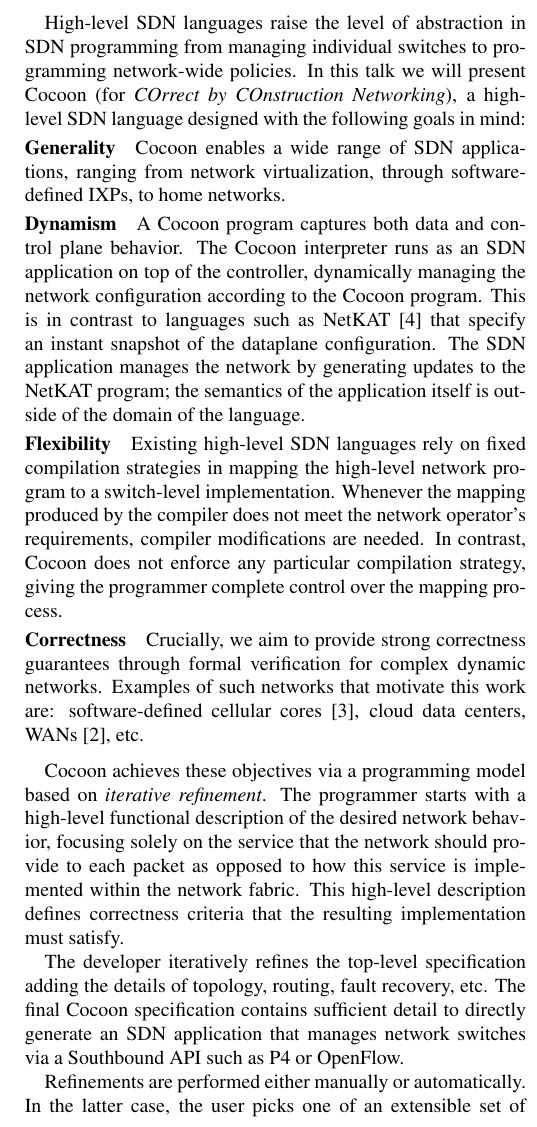
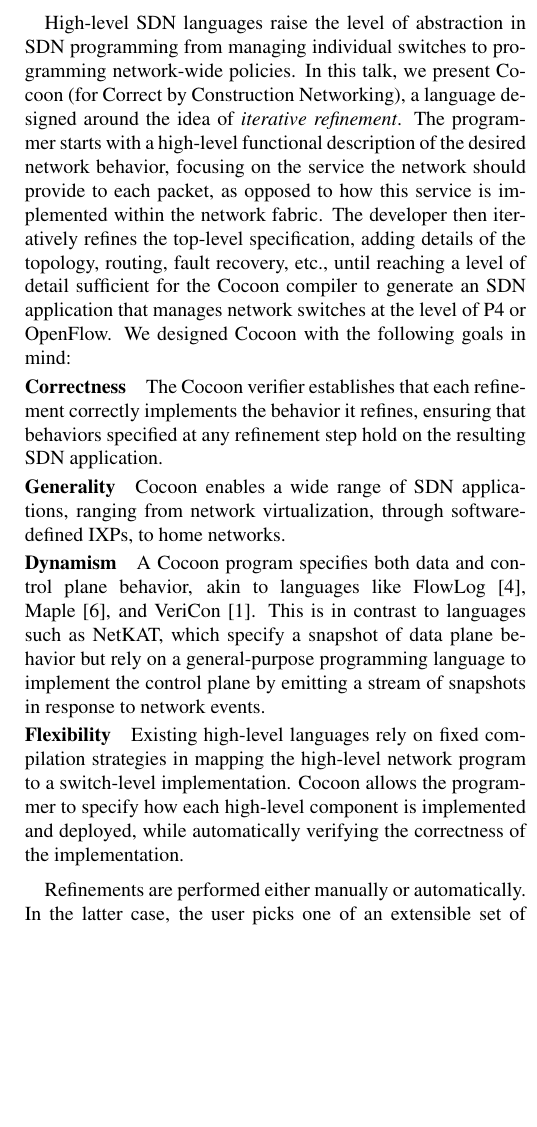
Before and after one commit to ryzhyk/cocoon, a LaTeX document (doc/netpl16/paper.tex): part of one column of the page, cut so that both start at the same text, the shorter picture padded with empty space. Compiled offline with pdfLaTeX.

Commit message:
Cole's feedback

```diff
--- a/doc/netpl16/paper.tex
+++ b/doc/netpl16/paper.tex
@@ -57,9 +57,29 @@
 
 High-level SDN languages raise the level of abstraction in SDN
 programming from managing individual switches to programming
-network-wide policies.  In this talk we will present Cocoon (for
-\emph{COrrect by COnstruction Networking}), a high-level SDN
-language designed with the following goals in mind:
+network-wide policies.  In this talk, we present Cocoon (for
+Correct by Construction Networking), a language designed around
+the idea of \emph{iterative refinement}.  The programmer starts
+with a high-level functional description of the desired network
+behavior, focusing on the service the network should provide to
+each packet, as opposed to how this service is implemented within
+the network fabric.  The developer then iteratively refines the
+top-level specification, adding details of the topology, routing,
+fault recovery, etc., until reaching a level of detail sufficient
+for the Cocoon compiler to generate an SDN application that
+manages network switches at the level of P4 or OpenFlow.  We
+designed Cocoon with the following goals in mind:
+
+\paragraph{Correctness} The Cocoon verifier establishes that each
+refinement correctly implements the behavior it refines, ensuring
+that behaviors specified at any refinement step hold on the
+resulting SDN application.
+
+%Crucially, we aim to provide strong correctness guarantees through
+%formal verification for complex dynamic networks.  Examples of
+%such networks that motivate this work are: software-defined
+%cellular cores~\cite{Jin_LVR_13}, cloud data centers,
+%WANs~\cite{Jain_KMOPSVWZZZHSV_13}, etc.
 
 \paragraph{Generality} Cocoon enables a wide range of SDN
 applications, ranging from network virtualization, through
@@ -69,46 +89,57 @@
 %particular application domain, such as service
 %chaining~\cite{Hinrichs_GCMS_09} or virtualization~\cite{neutron}.
 
-\paragraph{Dynamism} A Cocoon program captures both data and
-control plane behavior.  The Cocoon interpreter runs as an SDN
-application on top of the controller, dynamically managing the
-network configuration according to the Cocoon program.  This is in
-contrast to languages such as NetKAT~\cite{Smolka_EFG_15} that
-specify an instant snapshot of the dataplane configuration.  The
-SDN application manages the network by generating updates to the
-NetKAT program; the semantics of the application itself is outside
-of the domain of the language.
+\paragraph{Dynamism} A Cocoon program specifies both data and
+control plane behavior, akin to languages like
+FlowLog~\cite{Nelson_FSK_14}, Maple~\cite{Voellmy_WYFH_13}, and
+VeriCon~\cite{Ball_BGIKSSV_14}.  This is in contrast to languages
+such as NetKAT, which specify a snapshot of data plane behavior
+but rely on a general-purpose programming language to implement
+the control plane by emitting a stream of snapshots in response to
+network events.
 
-\paragraph{Flexibility} Existing high-level SDN languages rely on
+%A Cocoon program captures both data and control plane behavior.
+%The Cocoon interpreter runs as an SDN application on top of the
+%controller, dynamically managing the network configuration
+%according to the Cocoon program.  This is in contrast to languages
+%such as NetKAT~\cite{Smolka_EFG_15} that specify an instant
+%snapshot of the dataplane configuration.  The SDN application
+%manages the network by generating updates to the NetKAT program;
+%the semantics of the application itself is outside of the domain
+%of the language.
+
+\paragraph{Flexibility} Existing high-level languages rely on
 fixed compilation strategies in mapping the high-level network
-program to a switch-level implementation.  Whenever the mapping
-produced by the compiler does not meet the network operator's
-requirements, compiler modifications are needed.  In contrast,
-Cocoon does not enforce any particular compilation strategy,
-giving the programmer complete control over the mapping process.
+program to a switch-level implementation.  Cocoon allows the
+programmer to specify how each high-level component is implemented
+and deployed, while automatically verifying the correctness of the
+implementation.
 
-\paragraph{Correctness} Crucially, we aim to provide strong
-correctness guarantees through formal verification for complex
-dynamic networks.  Examples of such networks that motivate this
-work are: software-defined cellular cores~\cite{Jin_LVR_13}, cloud
-data centers, WANs~\cite{Jain_KMOPSVWZZZHSV_13}, etc.
+%Existing high-level SDN languages rely on fixed compilation
+%strategies in mapping the high-level network program to a
+%switch-level implementation.  Whenever the mapping produced by the
+%compiler does not meet the network operator's requirements,
+%compiler modifications are needed.  In contrast, Cocoon does not
+%enforce any particular compilation strategy, giving the programmer
+%complete control over the mapping process.
+
 
 \vspace{2mm}
 
-Cocoon achieves these objectives via a programming model based on
-\emph{iterative refinement}.  The programmer starts with a
-high-level functional description of the desired network behavior,
-focusing solely on the service that the network should provide to
-each packet as opposed to how this service is implemented within
-the network fabric.  This high-level description defines
-correctness criteria that the resulting implementation must
-satisfy.
-
-The developer iteratively refines the top-level specification
-adding the details of topology, routing, fault recovery, etc.  The
-final Cocoon specification contains sufficient detail to directly
-generate an SDN application that manages network switches via a
-Southbound API such as P4 or OpenFlow.
+%Cocoon achieves these objectives via a programming model based on
+%\emph{iterative refinement}.  The programmer starts with a
+%high-level functional description of the desired network behavior,
+%focusing solely on the service that the network should provide to
+%each packet as opposed to how this service is implemented within
+%the network fabric.  This high-level description defines
+%correctness criteria that the resulting implementation must
+%satisfy.
+%
+%The developer iteratively refines the top-level specification
+%adding the details of topology, routing, fault recovery, etc.  The
+%final Cocoon specification contains sufficient detail to directly
+%generate an SDN application that manages network switches via a
+%Southbound API such as P4 or OpenFlow.
 
 Refinements are performed either manually or automatically.  In
 the latter case, the user picks one of an extensible set of
```
Also changed, not shown: doc/netpl16/refs.bib (+28 -1 lines), doc/netpl16/paper.tex (4 more changed lines).
